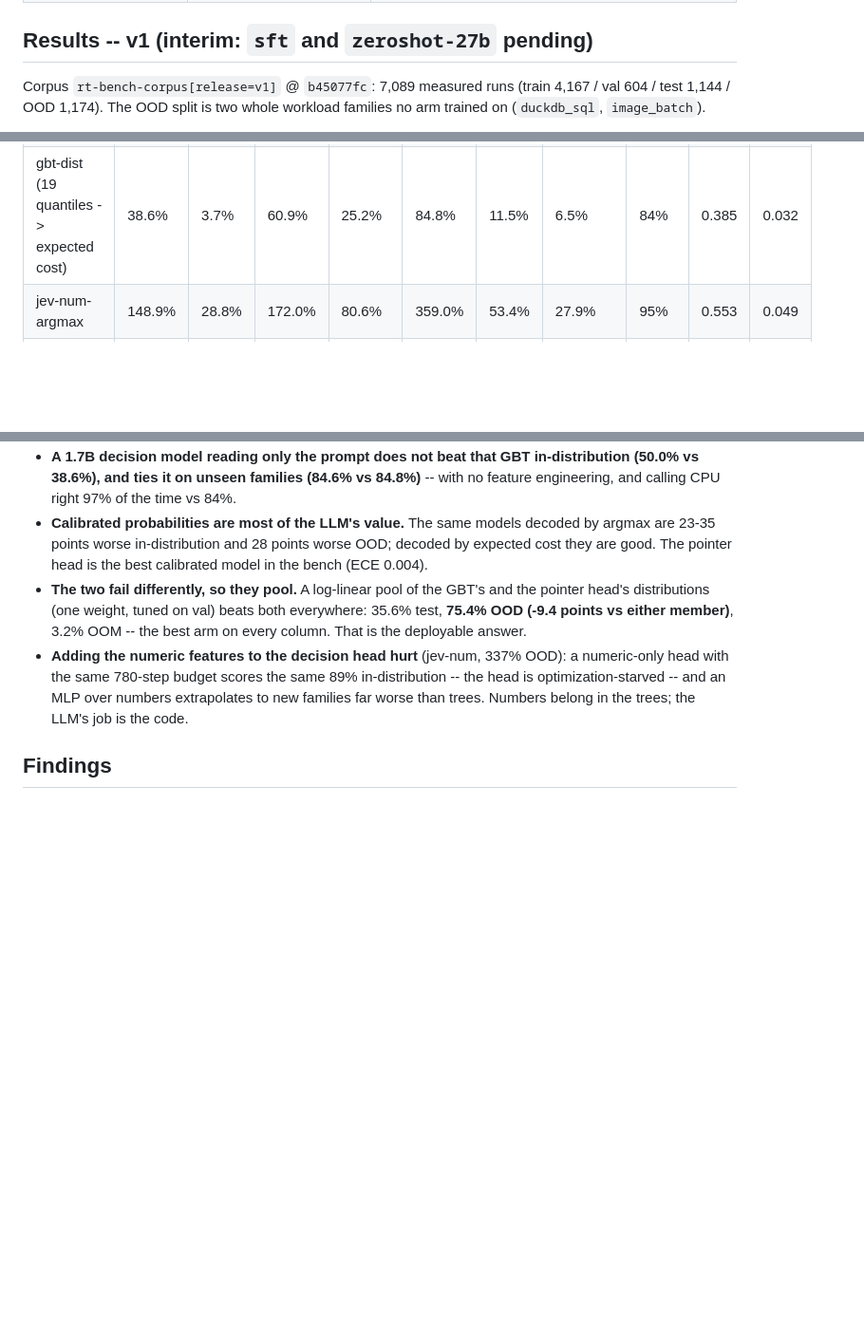
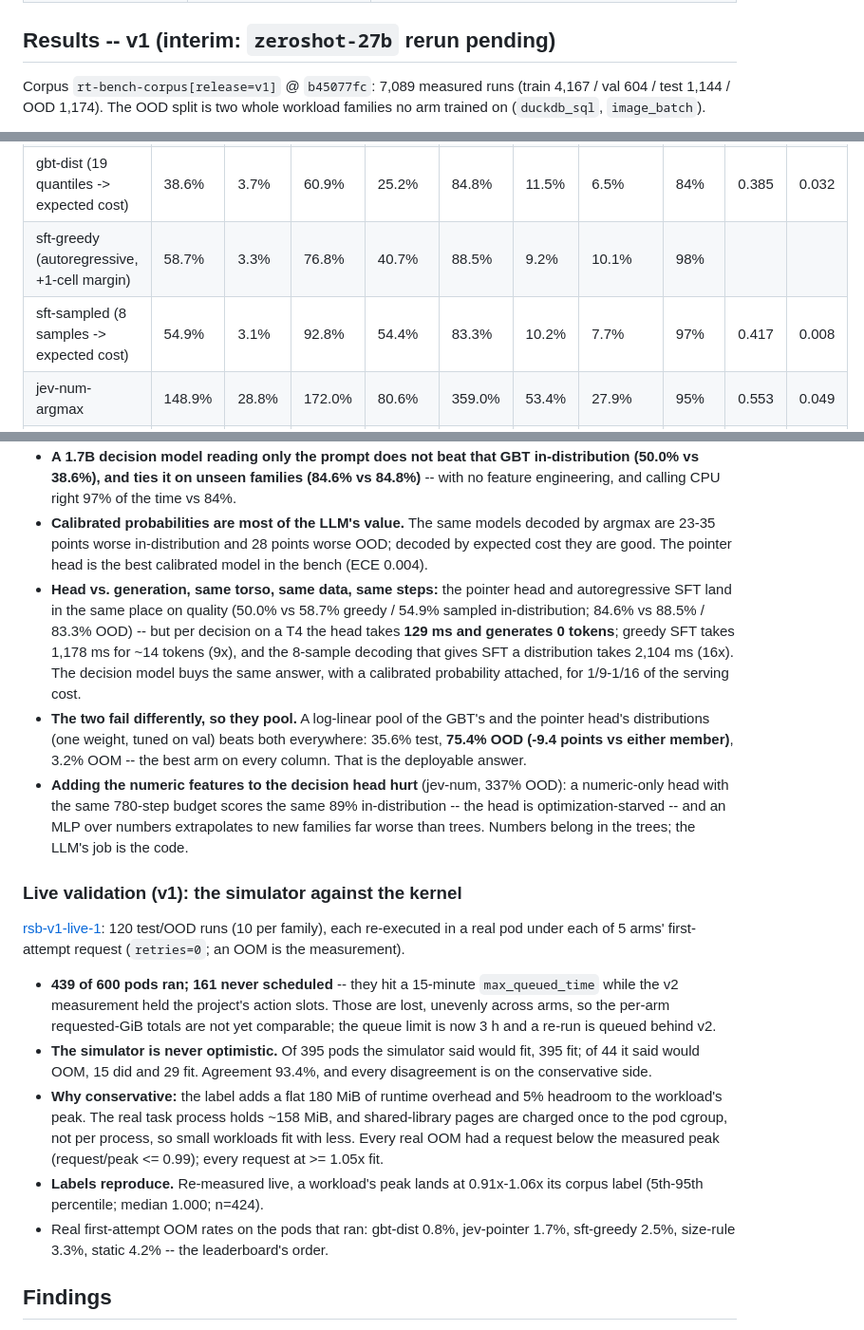
Before and after one commit to unionai-oss/model-factory, a Markdown page: resource-tuner-model-factory/research_log/2026-10-15-round-17-rightsize-bench.md, 3 parts joined by grey strips. Shown at 95% size. GitHub-like rendering; blank space fills up the shorter version.

Commit message:
round 17 log: sft, latency, live validation

```diff
--- a/resource-tuner-model-factory/research_log/2026-10-15-round-17-rightsize-bench.md
+++ b/resource-tuner-model-factory/research_log/2026-10-15-round-17-rightsize-bench.md
@@ -128,7 +128,7 @@ Base: `https://demo.hosted.unionai.cloud/v2/domain/development/project/resource-
 | [rsb-v1-zs27-2](https://demo.hosted.unionai.cloud/v2/domain/development/project/resource-tuner-model-factory/runs/rsb-v1-zs27-2) | `zeroshot-27b` rebuilt with 1,024 tokens to reason | (running) |
 | [rsb-v2-corpus-1](https://demo.hosted.unionai.cloud/v2/domain/development/project/resource-tuner-model-factory/runs/rsb-v2-corpus-1) | **v2 corpus**: 400 tasks/family (14,400 runs), seed 1, describe fix, thread caps of 3, 4 workloads per measurement pod | (running) |
 
-## Results -- v1 (interim: `sft` and `zeroshot-27b` pending)
+## Results -- v1 (interim: `zeroshot-27b` rerun pending)
 
 Corpus `rt-bench-corpus[release=v1]` @ `b45077fc`: 7,089 measured runs
 (train 4,167 / val 604 / test 1,144 / OOD 1,174). The OOD split is two
@@ -147,6 +147,8 @@ code rather than the input size (streaming / chunked / mmap / constants).
 | size-rule (power law in bytes) | 132.1% | 20.7% | 210.7% | 182.0% | 91.8% | 18.4% | 25.4% | 83% | | |
 | gbt (quantile trees) | 46.5% | 3.9% | 68.8% | 28.8% | 86.1% | 14.1% | 8.1% | 84% | | |
 | gbt-dist (19 quantiles -> expected cost) | 38.6% | 3.7% | 60.9% | 25.2% | 84.8% | 11.5% | 6.5% | 84% | 0.385 | 0.032 |
+| sft-greedy (autoregressive, +1-cell margin) | 58.7% | 3.3% | 76.8% | 40.7% | 88.5% | 9.2% | 10.1% | 98% | | |
+| sft-sampled (8 samples -> expected cost) | 54.9% | 3.1% | 92.8% | 54.4% | 83.3% | 10.2% | 7.7% | 97% | 0.417 | 0.008 |
 | jev-num-argmax | 148.9% | 28.8% | 172.0% | 80.6% | 359.0% | 53.4% | 27.9% | 95% | 0.553 | 0.049 |
 | jev-num (decision head + numeric features) | 89.0% | 8.7% | 112.7% | 51.3% | 337.0% | 46.9% | 13.9% | 95% | 0.553 | 0.010 |
 | jev-argmax | 94.4% | 20.9% | 151.8% | 74.3% | 117.6% | 24.8% | 21.0% | 95% | 0.433 | 0.032 |
@@ -174,6 +176,14 @@ What the table says, honestly:
   decoded by argmax are 23-35 points worse in-distribution and 28 points worse
   OOD; decoded by expected cost they are good. The pointer head is the best
   calibrated model in the bench (ECE 0.004).
+- **Head vs. generation, same torso, same data, same steps:** the pointer
+  head and autoregressive SFT land in the same place on quality (50.0% vs
+  58.7% greedy / 54.9% sampled in-distribution; 84.6% vs 88.5% / 83.3% OOD) --
+  but per decision on a T4 the head takes **129 ms and generates 0 tokens**;
+  greedy SFT takes 1,178 ms for ~14 tokens (9x), and the 8-sample decoding
+  that gives SFT a distribution takes 2,104 ms (16x). The decision model buys
+  the same answer, with a calibrated probability attached, for 1/9-1/16 of the
+  serving cost.
 - **The two fail differently, so they pool.** A log-linear pool of the GBT's
   and the pointer head's distributions (one weight, tuned on val) beats both
   everywhere: 35.6% test, **75.4% OOD (-9.4 points vs either member)**, 3.2%
@@ -183,6 +193,31 @@ What the table says, honestly:
   in-distribution -- the head is optimization-starved -- and an MLP over
   numbers extrapolates to new families far worse than trees. Numbers belong in
   the trees; the LLM's job is the code.
+
+
+### Live validation (v1): the simulator against the kernel
+
+[rsb-v1-live-1](https://demo.hosted.unionai.cloud/v2/domain/development/project/resource-tuner-model-factory/runs/rsb-v1-live-1): 120 test/OOD runs (10 per family), each
+re-executed in a real pod under each of 5 arms' first-attempt request
+(`retries=0`; an OOM is the measurement).
+
+- **439 of 600 pods ran; 161 never scheduled** -- they hit a 15-minute
+  `max_queued_time` while the v2 measurement held the project's action slots.
+  Those are lost, unevenly across arms, so the per-arm requested-GiB totals
+  are not yet comparable; the queue limit is now 3 h and a re-run is queued
+  behind v2.
+- **The simulator is never optimistic.** Of 395 pods the simulator said would
+  fit, 395 fit; of 44 it said would OOM, 15 did and 29 fit. Agreement 93.4%,
+  and every disagreement is on the conservative side.
+- **Why conservative:** the label adds a flat 180 MiB of runtime overhead and
+  5% headroom to the workload's peak. The real task process holds ~158 MiB, and
+  shared-library pages are charged once to the pod cgroup, not per process, so
+  small workloads fit with less. Every real OOM had a request below the
+  measured peak (request/peak <= 0.99); every request at >= 1.05x fit.
+- **Labels reproduce.** Re-measured live, a workload's peak lands at
+  0.91x-1.06x its corpus label (5th-95th percentile; median 1.000; n=424).
+- Real first-attempt OOM rates on the pods that ran: gbt-dist 0.8%, jev-pointer
+  1.7%, sft-greedy 2.5%, size-rule 3.3%, static 4.2% -- the leaderboard's order.
 
 ## Findings
 
```
